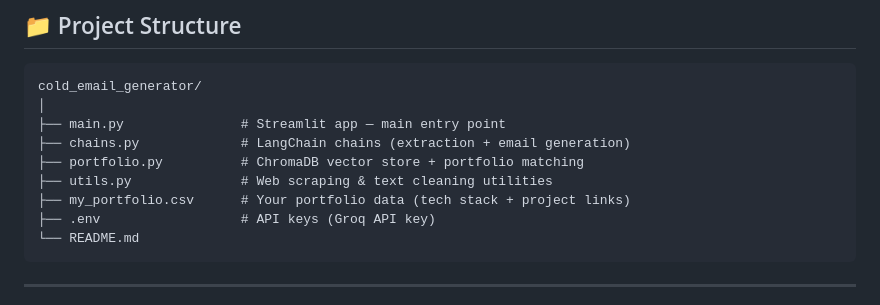
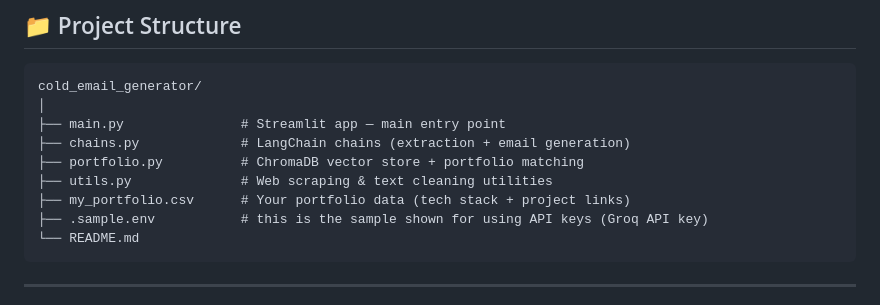
Before and after one commit to krutipandy/Cold_email_generator_using_LLM_and_GenAI, a Markdown page: README.md, the part around the change. Rendered like a GitHub page.

````diff
--- a/README.md
+++ b/README.md
@@ -107,7 +107,7 @@ cold_email_generator/
 ├── portfolio.py          # ChromaDB vector store + portfolio matching
 ├── utils.py              # Web scraping & text cleaning utilities
 ├── my_portfolio.csv      # Your portfolio data (tech stack + project links)
-├── .env                  # API keys (Groq API key)
+├── .sample.env           # this is the sample shown for using API keys (Groq API key)
 └── README.md
 ```
 
````
